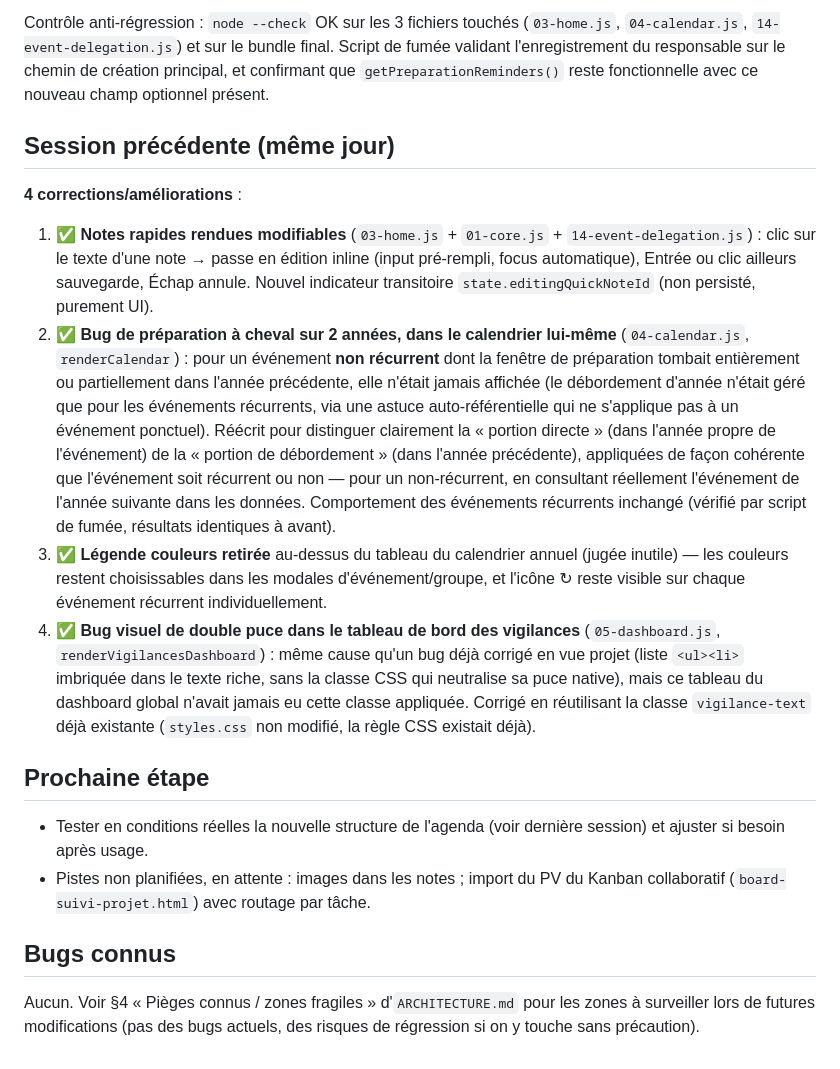
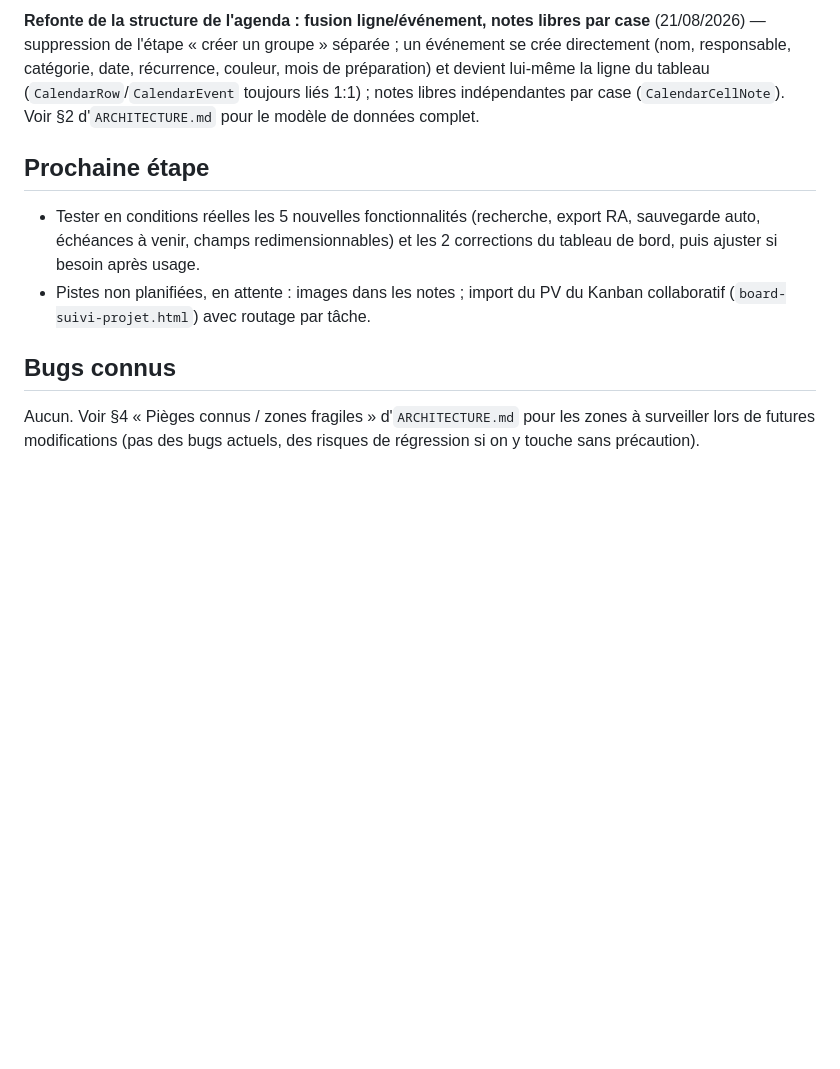
Before and after one commit to JoulSCT/suivi-projets, a Markdown page: ÉTAT.md, the part around one of its changes. GitHub-like rendering; blank space fills up the shorter version.

```diff
--- a/ÉTAT.md
+++ b/ÉTAT.md
@@ -81,51 +95,23 @@ Modifications :
-Contrôle anti-régression : `node --check` OK sur les 3 fichiers touchés
-(`03-home.js`, `04-calendar.js`, `14-event-delegation.js`) et sur le bundle
-final. Script de fumée validant l'enregistrement du responsable sur le
-chemin de création principal, et confirmant que `getPreparationReminders()`
-reste fonctionnelle avec ce nouveau champ optionnel présent.
-
-## Session précédente (même jour)
-
-**4 corrections/améliorations** :
-
-1. ✅ **Notes rapides rendues modifiables** (`03-home.js` + `01-core.js` +
-   `14-event-delegation.js`) : clic sur le texte d'une note → passe en
-   édition inline (input pré-rempli, focus automatique), Entrée ou clic
-   ailleurs sauvegarde, Échap annule. Nouvel indicateur transitoire
-   `state.editingQuickNoteId` (non persisté, purement UI).
-2. ✅ **Bug de préparation à cheval sur 2 années, dans le calendrier lui-même**
-   (`04-calendar.js`, `renderCalendar`) : pour un événement **non récurrent**
-   dont la fenêtre de préparation tombait entièrement ou partiellement dans
-   l'année précédente, elle n'était jamais affichée (le débordement d'année
-   n'était géré que pour les événements récurrents, via une astuce
-   auto-référentielle qui ne s'applique pas à un événement ponctuel).
-   Réécrit pour distinguer clairement la « portion directe » (dans l'année
-   propre de l'événement) de la « portion de débordement » (dans l'année
-   précédente), appliquées de façon cohérente que l'événement soit récurrent
-   ou non — pour un non-récurrent, en consultant réellement l'événement de
-   l'année suivante dans les données. Comportement des événements récurrents
-   inchangé (vérifié par script de fumée, résultats identiques à avant).
-3. ✅ **Légende couleurs retirée** au-dessus du tableau du calendrier annuel
-   (jugée inutile) — les couleurs restent choisissables dans les modales
-   d'événement/groupe, et l'icône ↻ reste visible sur chaque événement
-   récurrent individuellement.
-4. ✅ **Bug visuel de double puce dans le tableau de bord des vigilances**
-   (`05-dashboard.js`, `renderVigilancesDashboard`) : même cause qu'un bug
-   déjà corrigé en vue projet (liste `<ul><li>` imbriquée dans le texte
-   riche, sans la classe CSS qui neutralise sa puce native), mais ce
-   tableau du dashboard global n'avait jamais eu cette classe appliquée.
-   Corrigé en réutilisant la classe `vigilance-text` déjà existante
-   (`styles.css` non modifié, la règle CSS existait déjà).
+**Refonte de la structure de l'agenda : fusion ligne/événement, notes
+libres par case** (21/08/2026) — suppression de l'étape « créer un groupe »
+séparée ; un événement se crée directement (nom, responsable, catégorie,
+date, récurrence, couleur, mois de préparation) et devient lui-même la
+ligne du tableau (`CalendarRow`/`CalendarEvent` toujours liés 1:1) ; notes
+libres indépendantes par case (`CalendarCellNote`). Voir §2 d'`ARCHITECTURE.md`
+pour le modèle de données complet.
 
 ## Prochaine étape
 
-- Tester en conditions réelles la nouvelle structure de l'agenda (voir
-  dernière session) et ajuster si besoin après usage.
-- Pistes non planifiées, en attente : images dans les notes ; import du PV du
-  Kanban collaboratif (`board-suivi-projet.html`) avec routage par tâche.
+- Tester en conditions réelles les 5 nouvelles fonctionnalités (recherche,
+  export RA, sauvegarde auto, échéances à venir, champs redimensionnables)
+  et les 2 corrections du tableau de bord, puis ajuster si besoin après
+  usage.
+- Pistes non planifiées, en attente : images dans les notes ; import du PV
+  du Kanban collaboratif (`board-suivi-projet.html`) avec routage par
+  tâche.
 
 ## Bugs connus
 
 Aucun. Voir §4 « Pièges connus / zones fragiles » d'`ARCHITECTURE.md` pour
-les zones à surveiller lors de futures modifications (pas des bugs actuels,
-des risques de régression si on y touche sans précaution).
+les zones à surveiller lors de futures modifications (pas des bugs
+actuels, des risques de régression si on y touche sans précaution).
```
Also changed, not shown: other parts of ÉTAT.md (+84 -70 lines).
